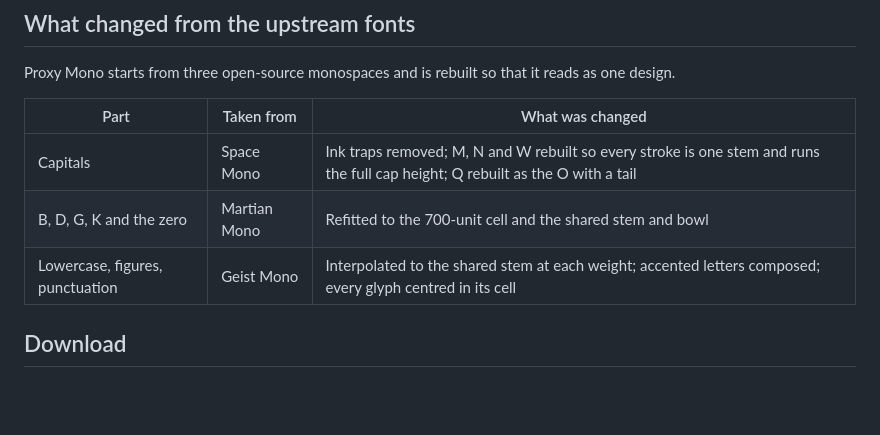
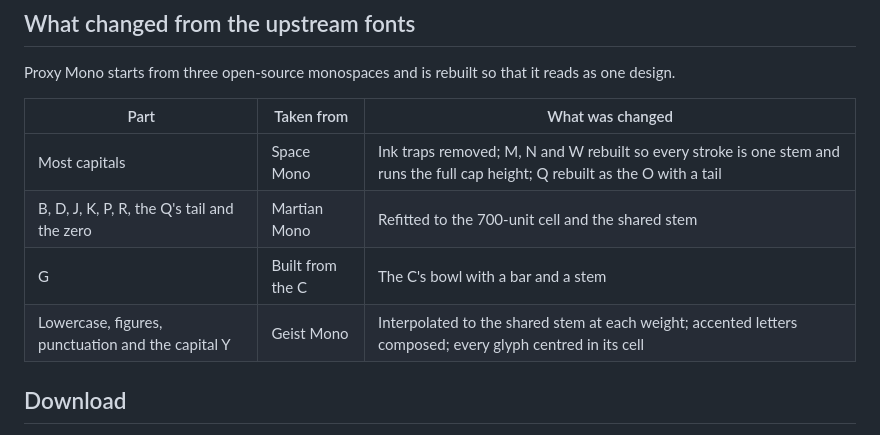
Before and after one commit to monoproxy/proxy-mono, a Markdown page: README.md, the part around the change. GitHub-like rendering; blank space fills up the shorter version.

Commit message:
README: which letters come from which source (Martian gives B D J K P R, the Q's tail and the zero; G is built from the C; Y is Geist's)

```diff
--- a/README.md
+++ b/README.md
@@ -40,9 +40,10 @@ Proxy Mono starts from three open-source monospaces and is rebuilt so that it re
 
 | Part | Taken from | What was changed |
 |---|---|---|
-| Capitals | Space Mono | Ink traps removed; M, N and W rebuilt so every stroke is one stem and runs the full cap height; Q rebuilt as the O with a tail |
-| B, D, G, K and the zero | Martian Mono | Refitted to the 700-unit cell and the shared stem and bowl |
-| Lowercase, figures, punctuation | Geist Mono | Interpolated to the shared stem at each weight; accented letters composed; every glyph centred in its cell |
+| Most capitals | Space Mono | Ink traps removed; M, N and W rebuilt so every stroke is one stem and runs the full cap height; Q rebuilt as the O with a tail |
+| B, D, J, K, P, R, the Q's tail and the zero | Martian Mono | Refitted to the 700-unit cell and the shared stem |
+| G | Built from the C | The C's bowl with a bar and a stem |
+| Lowercase, figures, punctuation and the capital Y | Geist Mono | Interpolated to the shared stem at each weight; accented letters composed; every glyph centred in its cell |
 
 ## Download
 
```
